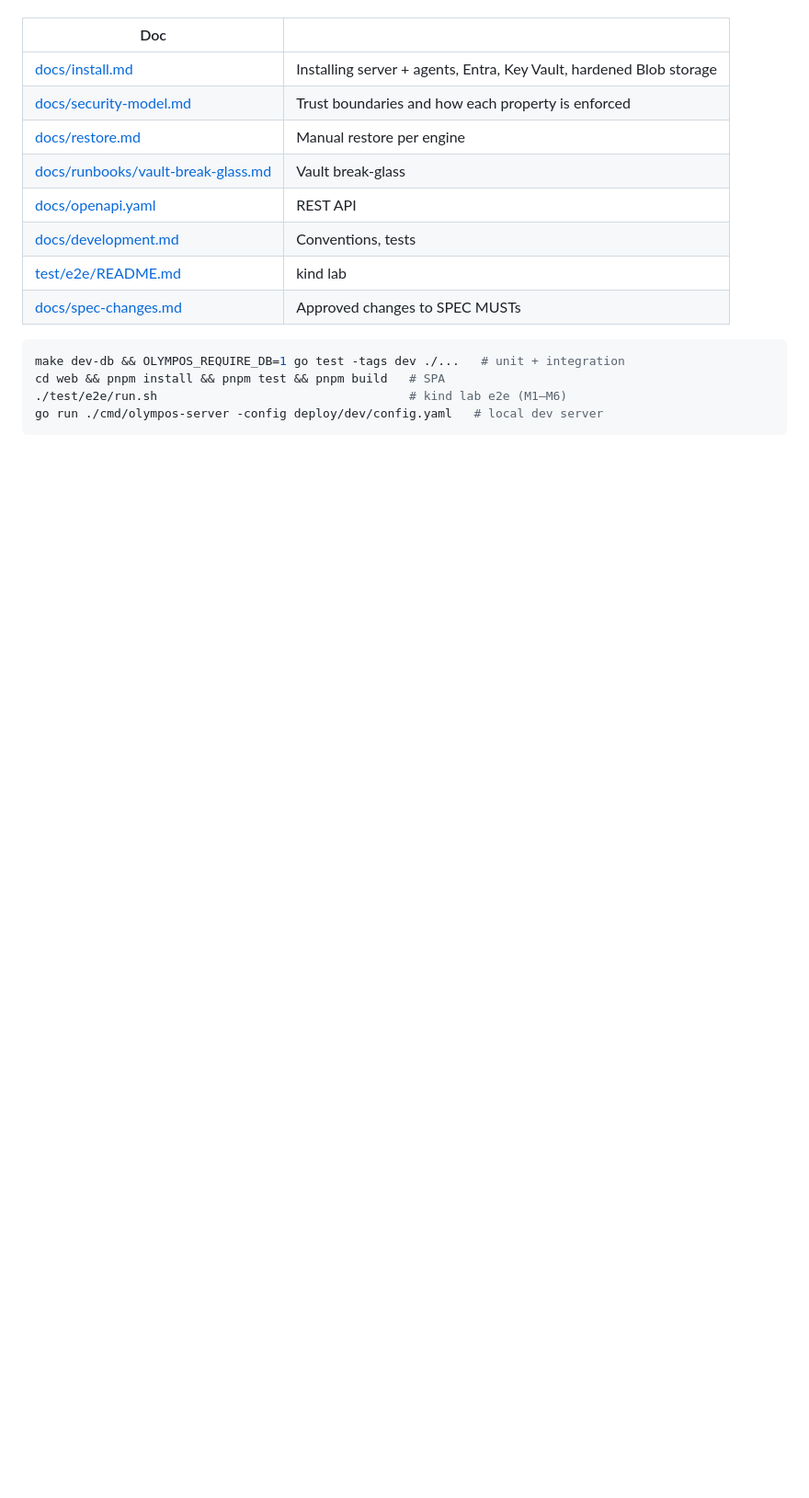
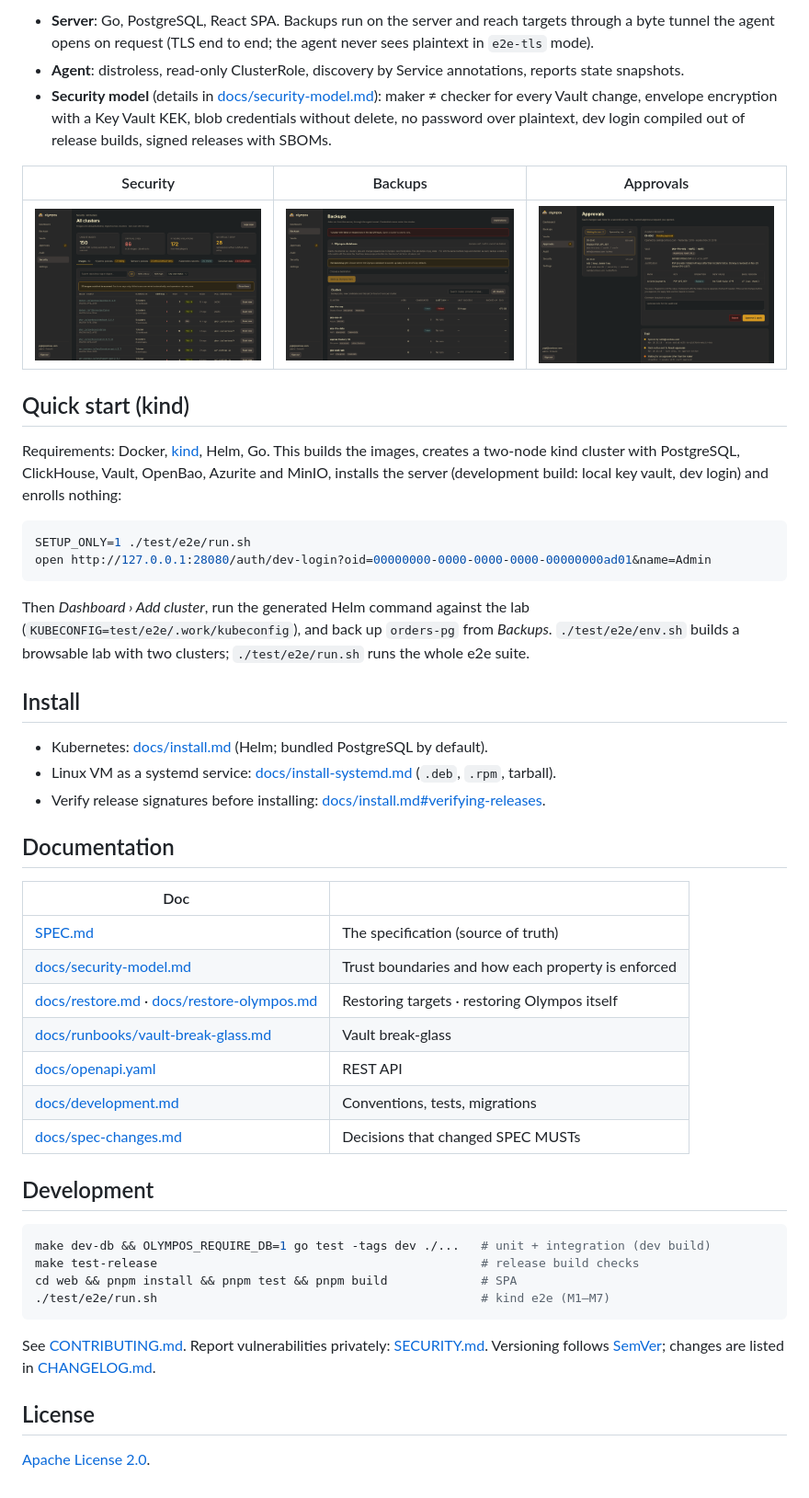
Before and after one commit to Warewave-Technology/olympos, a Markdown page: README.md, the part around one of its changes. Shown at 92% size. Rendered like a GitHub page; pictures changed too: docs/images/approvals.png (added), docs/images/backups.png (added), docs/images/security.png (added); blank space fills up the shorter version.

````diff
--- a/README.md
+++ b/README.md
@@ -9,18 +39,59 @@ one agent per cluster; agents dial out, credentials never enter a cluster.
+- **Server**: Go, PostgreSQL, React SPA. Backups run on the server and reach targets through a byte tunnel the
+  agent opens on request (TLS end to end; the agent never sees plaintext in `e2e-tls` mode).
+- **Agent**: distroless, read-only ClusterRole, discovery by Service annotations, reports state snapshots.
+- **Security model** (details in [docs/security-model.md](docs/security-model.md)): maker ≠ checker for every
+  Vault change, envelope encryption with a Key Vault KEK, blob credentials without delete, no password over
+  plaintext, dev login compiled out of release builds, signed releases with SBOMs.
+
+| Security | Backups | Approvals |
+|---|---|---|
+| ![Security](docs/images/security.png) | ![Backups](docs/images/backups.png) | ![Approvals](docs/images/approvals.png) |
+
+## Quick start (kind)
+
+Requirements: Docker, [kind](https://kind.sigs.k8s.io), Helm, Go. This builds the images, creates a two-node
+kind cluster with PostgreSQL, ClickHouse, Vault, OpenBao, Azurite and MinIO, installs the server (development
+build: local key vault, dev login) and enrolls nothing:
+
+```bash
+SETUP_ONLY=1 ./test/e2e/run.sh
+open http://127.0.0.1:28080/auth/dev-login?oid=00000000-0000-0000-0000-00000000ad01&name=Admin
+```
+
+Then *Dashboard › Add cluster*, run the generated Helm command against the lab
+(`KUBECONFIG=test/e2e/.work/kubeconfig`), and back up `orders-pg` from *Backups*. `./test/e2e/env.sh` builds a
+browsable lab with two clusters; `./test/e2e/run.sh` runs the whole e2e suite.
+
+## Install
+
+- Kubernetes: [docs/install.md](docs/install.md) (Helm; bundled PostgreSQL by default).
+- Linux VM as a systemd service: [docs/install-systemd.md](docs/install-systemd.md) (`.deb`, `.rpm`, tarball).
+- Verify release signatures before installing: [docs/install.md#verifying-releases](docs/install.md#verifying-releases).
+
+## Documentation
 
 | Doc | |
 |---|---|
-| [docs/install.md](docs/install.md) | Installing server + agents, Entra, Key Vault, hardened Blob storage |
+| [SPEC.md](SPEC.md) | The specification (source of truth) |
 | [docs/security-model.md](docs/security-model.md) | Trust boundaries and how each property is enforced |
-| [docs/restore.md](docs/restore.md) | Manual restore per engine |
+| [docs/restore.md](docs/restore.md) · [docs/restore-olympos.md](docs/restore-olympos.md) | Restoring targets · restoring Olympos itself |
 | [docs/runbooks/vault-break-glass.md](docs/runbooks/vault-break-glass.md) | Vault break-glass |
 | [docs/openapi.yaml](docs/openapi.yaml) | REST API |
-| [docs/development.md](docs/development.md) | Conventions, tests |
-| [test/e2e/README.md](test/e2e/README.md) | kind lab |
-| [docs/spec-changes.md](docs/spec-changes.md) | Approved changes to SPEC MUSTs |
+| [docs/development.md](docs/development.md) | Conventions, tests, migrations |
+| [docs/spec-changes.md](docs/spec-changes.md) | Decisions that changed SPEC MUSTs |
+
+## Development
 
 ```bash
-make dev-db && OLYMPOS_REQUIRE_DB=1 go test -tags dev ./...   # unit + integration
-cd web && pnpm install && pnpm test && pnpm build   # SPA
-./test/e2e/run.sh                                   # kind lab e2e (M1–M6)
-go run ./cmd/olympos-server -config deploy/dev/config.yaml   # local dev server
+make dev-db && OLYMPOS_REQUIRE_DB=1 go test -tags dev ./...   # unit + integration (dev build)
+make test-release                                             # release build checks
+cd web && pnpm install && pnpm test && pnpm build             # SPA
+./test/e2e/run.sh                                             # kind e2e (M1–M7)
 ```
+
+See [CONTRIBUTING.md](CONTRIBUTING.md). Report vulnerabilities privately: [SECURITY.md](SECURITY.md).
+Versioning follows [SemVer](https://semver.org); changes are listed in [CHANGELOG.md](CHANGELOG.md).
+
+## License
+
+[Apache License 2.0](LICENSE).
````
Also changed, not shown: other parts of README.md (+36 -6 lines), .github/pull_request_template.md (added, +11 -0 lines), CHANGELOG.md (added, +37 -0 lines), CODE_OF_CONDUCT.md (added, +13 -0 lines), CONTRIBUTING.md (added, +37 -0 lines), SECURITY.md (added, +36 -0 lines), docs/images/dashboard.png (added), 3 other files.
